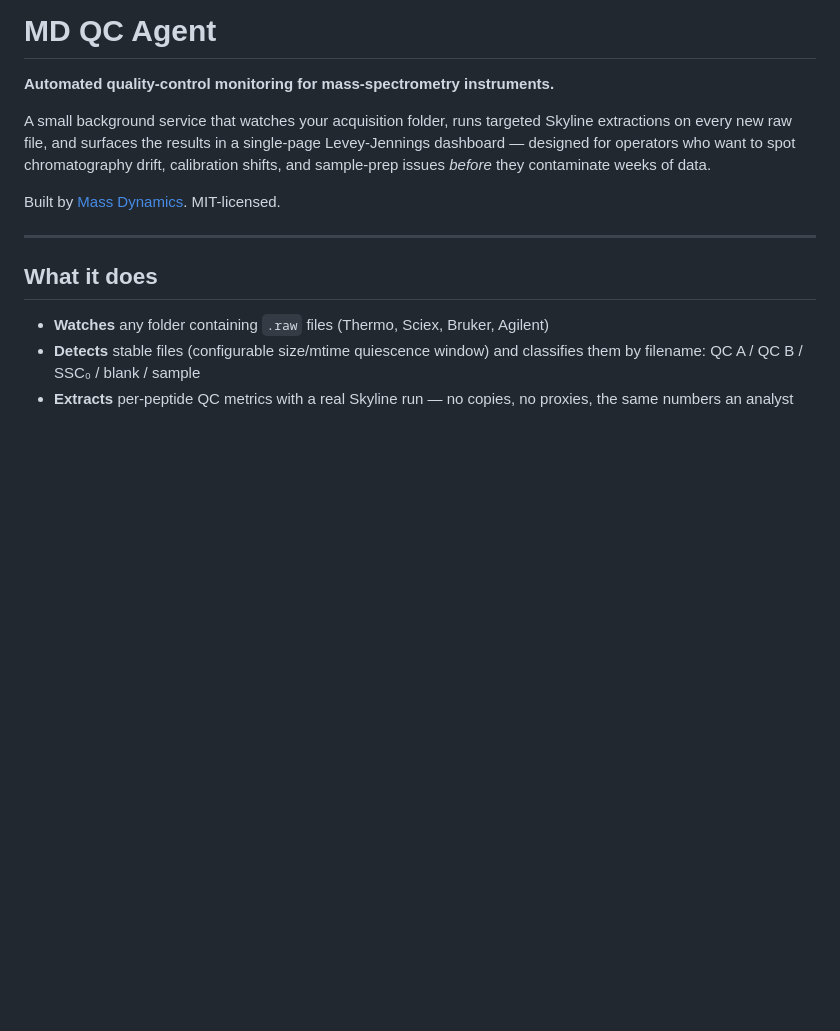
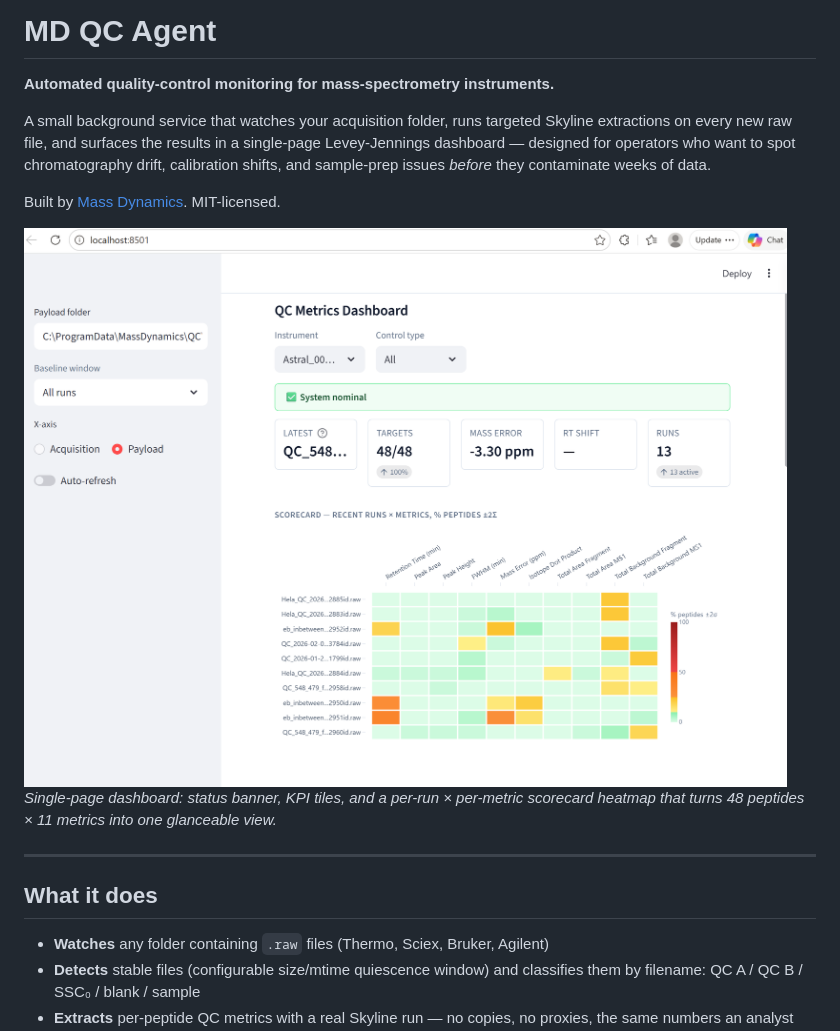
Before and after one commit to webwebb56/mdqc-py, a Markdown page: README.md, the part around the change. Rendered like a GitHub page; pictures changed too: docs/images/dashboard.png (added); blank space fills up the shorter version.

Commit message:
Add dashboard screenshot to README

```diff
--- a/README.md
+++ b/README.md
@@ -9,6 +9,11 @@ chromatography drift, calibration shifts, and sample-prep issues *before* they
 contaminate weeks of data.
 
 Built by [Mass Dynamics](https://massdynamics.com). MIT-licensed.
+
+![QC Metrics Dashboard](./docs/images/dashboard.png)
+*Single-page dashboard: status banner, KPI tiles, and a per-run × per-metric
+scorecard heatmap that turns 48 peptides × 11 metrics into one glanceable
+view.*
 
 ---
 
```
